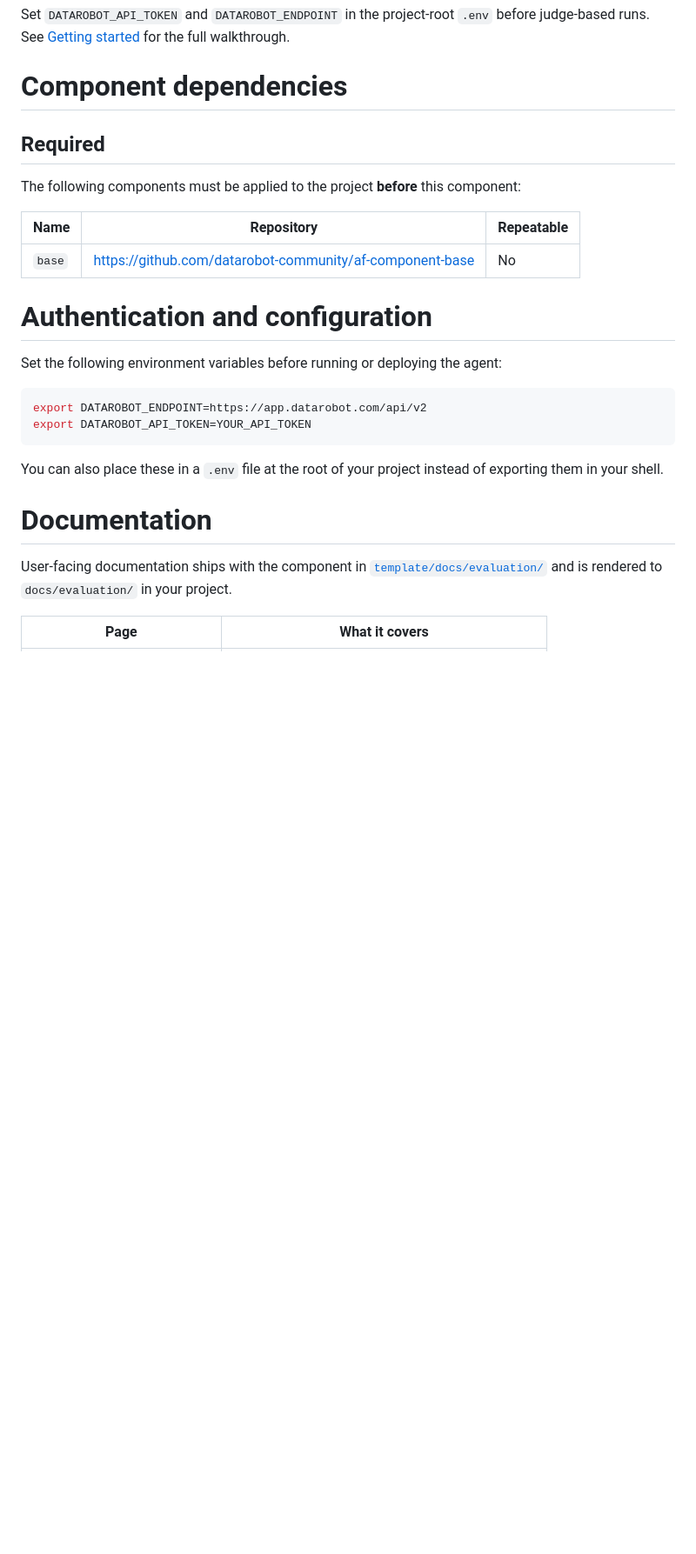
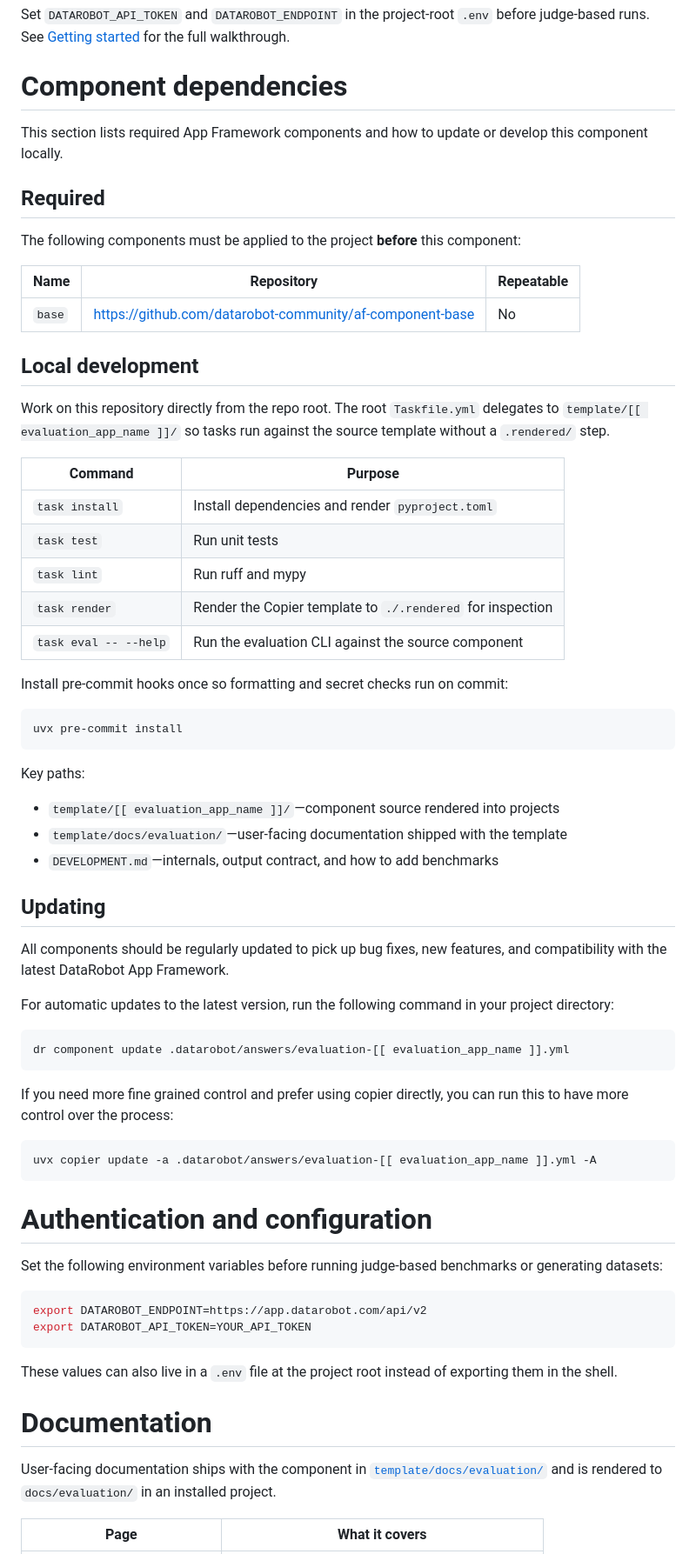
Before and after one commit to datarobot-community/af-component-evaluation, a Markdown page: README.md, the part around one of its changes. Shown at 87% size. Rendered like a GitHub page; blank space fills up the shorter version.

````diff
--- a/README.md
+++ b/README.md
@@ -87,6 +87,8 @@ Set `DATAROBOT_API_TOKEN` and `DATAROBOT_ENDPOINT` in the project-root `.env` be
 
 # Component dependencies
 
+This section lists required App Framework components and how to update or develop this component locally.
+
 ## Required
 
 The following components must be applied to the project **before** this component:
@@ -95,20 +97,61 @@ The following components must be applied to the project **before** this componen
 |------|-----------|------------|
 | `base` | [https://github.com/datarobot-community/af-component-base](https://github.com/datarobot-community/af-component-base) | No |
 
+## Local development
+
+Work on this repository directly from the repo root. The root `Taskfile.yml` delegates to `template/[[ evaluation_app_name ]]/` so tasks run against the source template without a `.rendered/` step.
+
+| Command | Purpose |
+|---------|---------|
+| `task install` | Install dependencies and render `pyproject.toml` |
+| `task test` | Run unit tests |
+| `task lint` | Run ruff and mypy |
+| `task render` | Render the Copier template to `./.rendered` for inspection |
+| `task eval -- --help` | Run the evaluation CLI against the source component |
+
+Install pre-commit hooks once so formatting and secret checks run on commit:
+
+```bash
+uvx pre-commit install
+```
+
+Key paths:
+
+- `template/[[ evaluation_app_name ]]/`&mdash;component source rendered into projects
+- `template/docs/evaluation/`&mdash;user-facing documentation shipped with the template
+- `DEVELOPMENT.md`&mdash;internals, output contract, and how to add benchmarks
+
+## Updating
+
+All components should be regularly updated to pick up bug fixes, new features,
+and compatibility with the latest DataRobot App Framework.
+
+For automatic updates to the latest version, run the following command in your project directory:
+```bash
+dr component update .datarobot/answers/evaluation-[[ evaluation_app_name ]].yml
+```
+
+If you need more fine grained control and prefer using copier directly,
+you can run this to have more control over the process:
+
+```bash
+uvx copier update -a .datarobot/answers/evaluation-[[ evaluation_app_name ]].yml -A
+```
+
 # Authentication and configuration
 
-Set the following environment variables before running or deploying the agent:
+Set the following environment variables before running judge-based benchmarks or generating datasets:
 
 ```bash
 export DATAROBOT_ENDPOINT=https://app.datarobot.com/api/v2
 export DATAROBOT_API_TOKEN=YOUR_API_TOKEN
 ```
 
-You can also place these in a `.env` file at the root of your project instead of exporting them in your shell.
+These values can also live in a `.env` file at the project root instead of exporting them in the shell.
 
 # Documentation
 
-User-facing documentation ships with the component in [`template/docs/evaluation/`](template/docs/evaluation/) and is rendered to `docs/evaluation/` in your project.
+User-facing documentation ships with the component in [`template/docs/evaluation/`](template/docs/evaluation/) and is rendered to `docs/evaluation/` in an installed project.
 
 | Page | What it covers |
 |------|----------------|
````
Also changed, not shown: other parts of README.md (+30 -46 lines).
